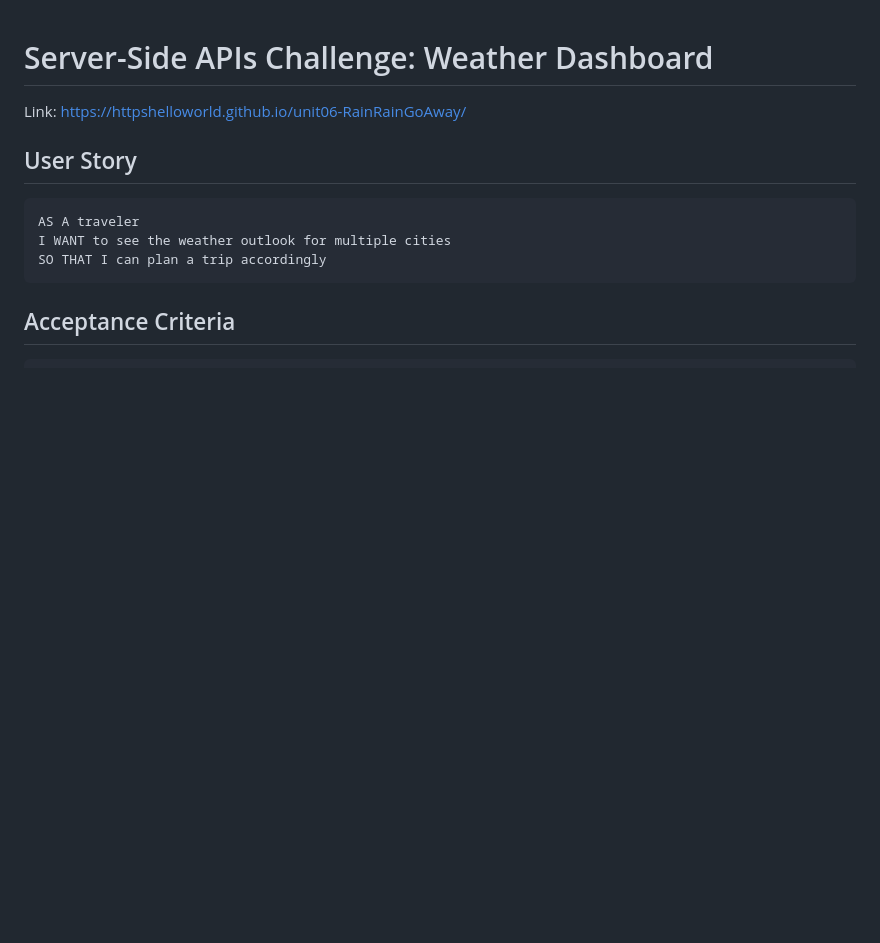
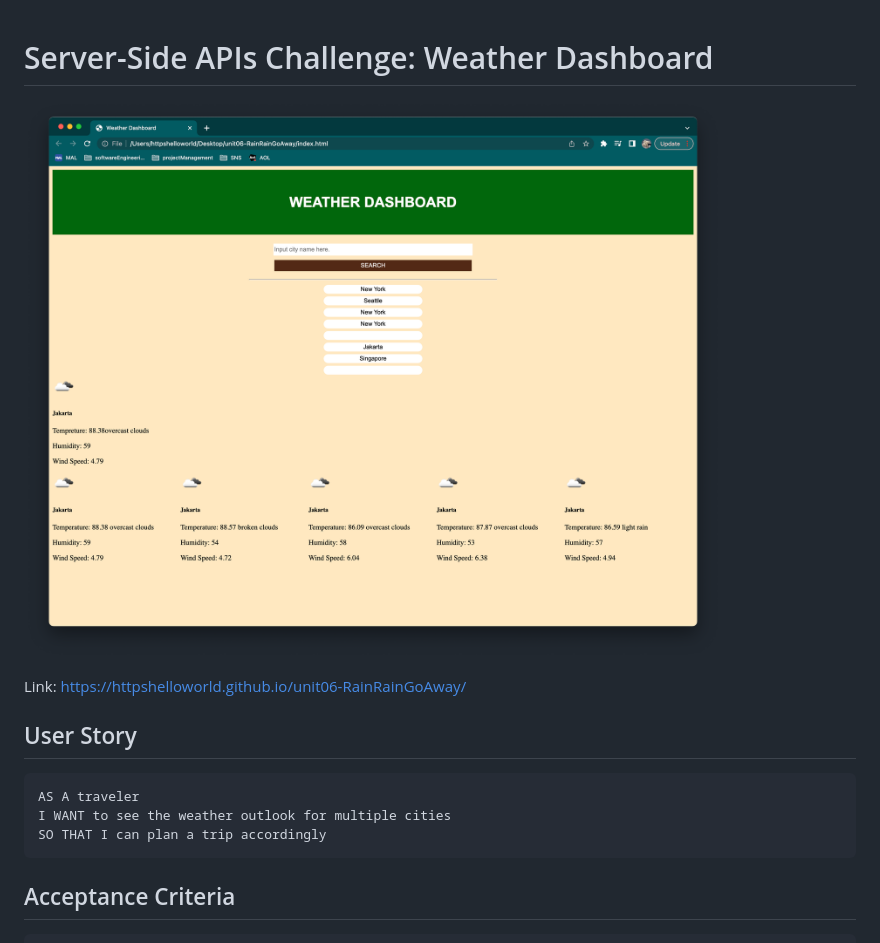
Before and after one commit to httpsHelloWorld/unit06-RainRainGoAway, a Markdown page: README.md, the part around the change. Rendered like a GitHub page; pictures changed too: image/Screenshot 2022-12-13 at 9.59.45 PM.png (added); blank space fills up the shorter version.

Commit message:
inserted an image in the README.md file

```diff
--- a/README.md
+++ b/README.md
@@ -1,4 +1,6 @@
 # Server-Side APIs Challenge: Weather Dashboard
+
+![](/image/Screenshot%202022-12-13%20at%209.59.45%20PM.png)
 
 Link: https://httpshelloworld.github.io/unit06-RainRainGoAway/
 
```
